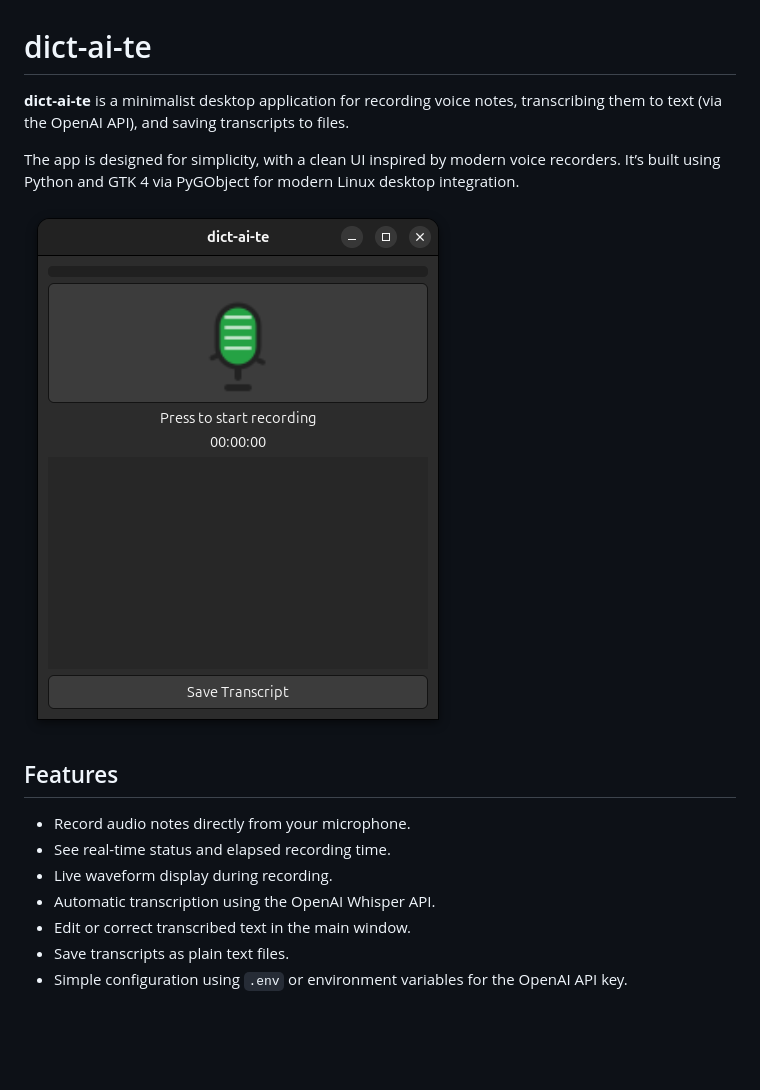
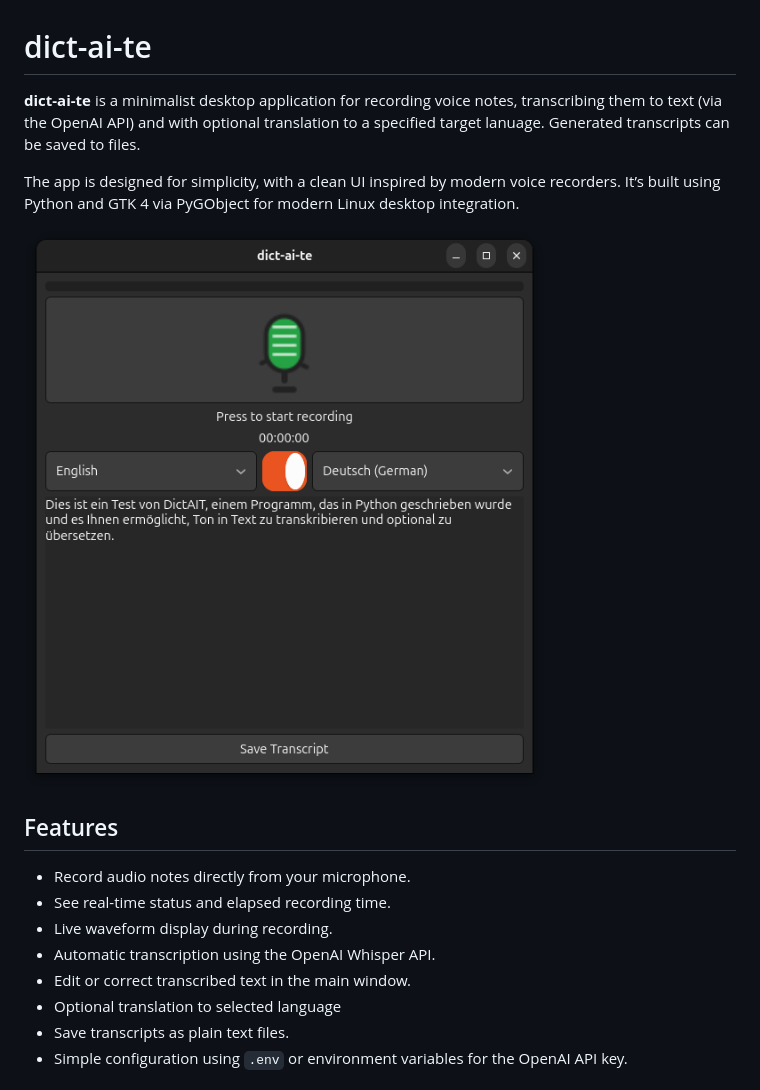
Before and after one commit to soyrochus/dict-ai-te, a Markdown page: README.md, the part around the change. Drawn GitHub-style; pictures changed too: img/dict-ai-te-window.png; blank space fills up the shorter version.

```diff
--- a/README.md
+++ b/README.md
@@ -1,6 +1,6 @@
 # dict-ai-te
 
-**dict-ai-te** is a minimalist desktop application for recording voice notes, transcribing them to text (via the OpenAI API), and saving transcripts to files.
+**dict-ai-te** is a minimalist desktop application for recording voice notes, transcribing them to text (via the OpenAI API) and with optional translation to a specified target lanuage. Generated transcripts can be saved to files.
 
 The app is designed for simplicity, with a clean UI inspired by modern voice recorders. It’s built using Python and GTK 4 via PyGObject for modern Linux desktop integration.
 
@@ -13,6 +13,7 @@ The app is designed for simplicity, with a clean UI inspired by modern voice rec
 * Live waveform display during recording.
 * Automatic transcription using the OpenAI Whisper API.
 * Edit or correct transcribed text in the main window.
+* Optional translation to selected language
 * Save transcripts as plain text files.
 * Simple configuration using `.env` or environment variables for the OpenAI API key.
 
```
Also changed, not shown: 2 other files.
